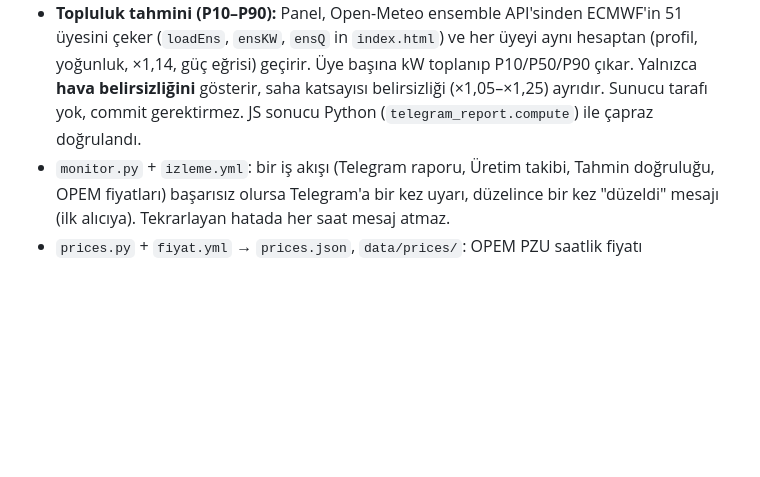
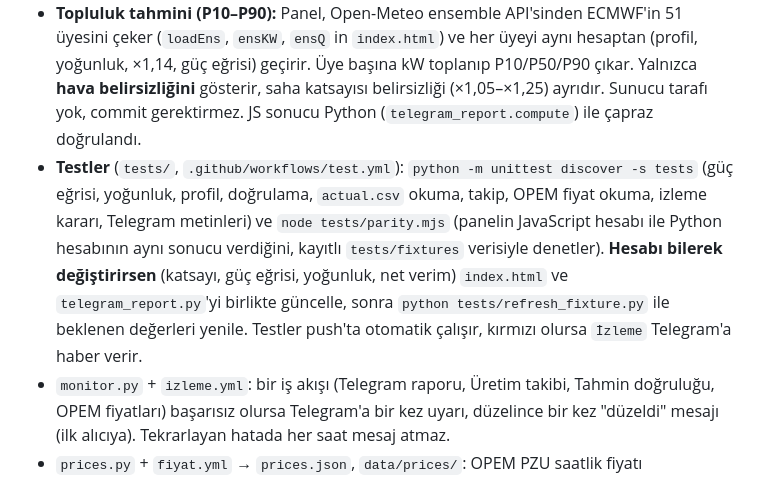
Before and after one commit to sonbayofis-spec/ecosolaris-panel, a Markdown page: CLAUDE.md, the part around the change. GitHub-like rendering; blank space fills up the shorter version.

Commit message:
CLAUDE.md: testleri not et
Co-Authored-By: Claude Sonnet 5.5 <noreply@anthropic.com>

```diff
--- a/CLAUDE.md
+++ b/CLAUDE.md
@@ -14,6 +14,7 @@ Canlı: https://sonbayofis-spec.github.io/ecosolaris-panel/ · Depo: github.com/
 - `telegram_report.py`: saatlik Telegram raporu. **Aynı hesabı ayrıca yapar; `index.html`'deki hesapla senkron tut** (saha katsayısı, yoğunluk, net verim). Kart, metin ve başlıkta panelle aynı **P10–P90** (ECMWF 51 üye, `ensemble_quantiles`) ve **OPEM referans** satırı (`opem_today`, depodaki `prices.json`'dan) vardır; `extras()` ile eklenir, biri alınamazsa rapor o satır olmadan gider. Kart düzeni `card.py`'de.
 - **Veri doğrulama:** Gelen hava verisi sınırlardan geçmezse reddedilir. Python: `validate_hourly` (`telegram_report.py`, `forecast_log.py`'den de çağrılır; iş akışı kırmızı olur, bozuk rapor/kayıt üretilmez). Panel: `validApi` (`index.html`); canlı veri alınamazsa ya da doğrulanmazsa durum satırı amber olur ve kaydın yaşı yazar. Tahmin kayıtlarında (`data/forecast/*.json`) ham girdi (`raw`) ve ayarlar (`method`) vardır; geçmiş tahminler farklı katsayıyla yeniden hesaplanabilir.
 - **Topluluk tahmini (P10–P90):** Panel, Open-Meteo ensemble API'sinden ECMWF'in 51 üyesini çeker (`loadEns`, `ensKW`, `ensQ` in `index.html`) ve her üyeyi aynı hesaptan (profil, yoğunluk, ×1,14, güç eğrisi) geçirir. Üye başına kW toplanıp P10/P50/P90 çıkar. Yalnızca **hava belirsizliğini** gösterir, saha katsayısı belirsizliği (×1,05–×1,25) ayrıdır. Sunucu tarafı yok, commit gerektirmez. JS sonucu Python (`telegram_report.compute`) ile çapraz doğrulandı.
+- **Testler** (`tests/`, `.github/workflows/test.yml`): `python -m unittest discover -s tests` (güç eğrisi, yoğunluk, profil, doğrulama, `actual.csv` okuma, takip, OPEM fiyat okuma, izleme kararı, Telegram metinleri) ve `node tests/parity.mjs` (panelin JavaScript hesabı ile Python hesabının aynı sonucu verdiğini, kayıtlı `tests/fixtures` verisiyle denetler). **Hesabı bilerek değiştirirsen** (katsayı, güç eğrisi, yoğunluk, net verim) `index.html` ve `telegram_report.py`'yi birlikte güncelle, sonra `python tests/refresh_fixture.py` ile beklenen değerleri yenile. Testler push'ta otomatik çalışır, kırmızı olursa `İzleme` Telegram'a haber verir.
 - `monitor.py` + `izleme.yml`: bir iş akışı (Telegram raporu, Üretim takibi, Tahmin doğruluğu, OPEM fiyatları) başarısız olursa Telegram'a bir kez uyarı, düzelince bir kez "düzeldi" mesajı (ilk alıcıya). Tekrarlayan hatada her saat mesaj atmaz.
 - `prices.py` + `fiyat.yml` → `prices.json`, `data/prices/`: OPEM PZU saatlik fiyatı (MDL/MWh), her gün 07:50 UTC (+yedek 11:30). Panel bunu yalnızca **referans** satırı olarak gösterir ("OPEM gün öncesi fiyatıyla"); satış fiyatı girişi manuel kalır. 23/25 saatlik (saat dilimi geçişi) günler atlanır.
 - `accuracy.py` / `accuracy.json`: son 7 gün, 10 m rüzgâr, Kişinev havalimanı (LUKK). **Panel kartı kullanıcı isteğiyle gizli** (`SHOWACC=false` in `index.html`); iş akışı çalışmaya devam eder, istenirse tamamen kaldırılabilir.
```
